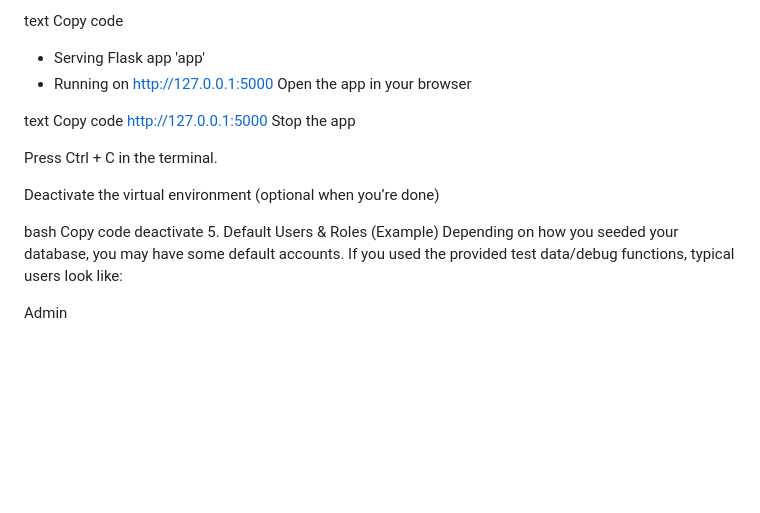
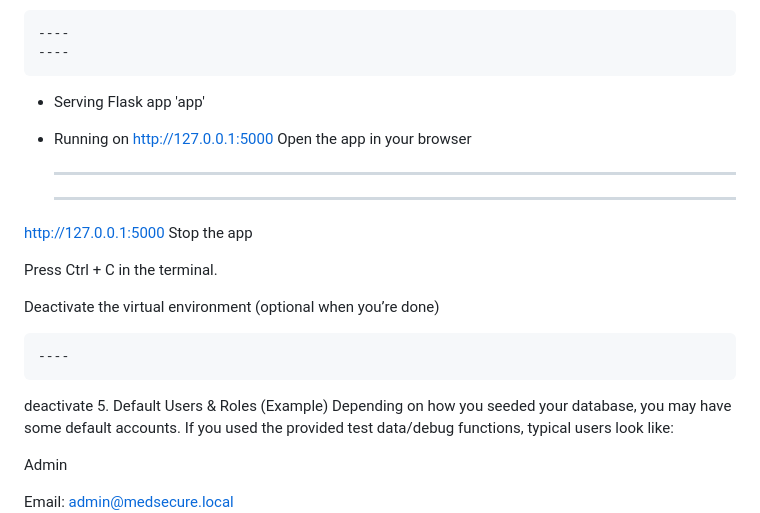
Before and after one commit to darthvader64/SSD_Project_Medsecure, a Markdown page: README.md, the part around one of its changes. GitHub-like rendering; blank space fills up the shorter version.

```diff
--- a/README.md
+++ b/README.md
@@ -188,14 +188,14 @@ cd backend
 python app.py
 You should see something like:
 
-text
-Copy code
+    ----
+    ----
 * Serving Flask app 'app'
 * Running on http://127.0.0.1:5000
 Open the app in your browser
 
-text
-Copy code
+    ----
+    ----
 http://127.0.0.1:5000
 Stop the app
 
@@ -203,8 +203,8 @@ Press Ctrl + C in the terminal.
 
 Deactivate the virtual environment (optional when you’re done)
 
-bash
-Copy code
+
+    ----
 deactivate
 5. Default Users & Roles (Example)
 Depending on how you seeded your database, you may have some default accounts.
```
Also changed, not shown: other parts of README.md (+37 -37 lines).
